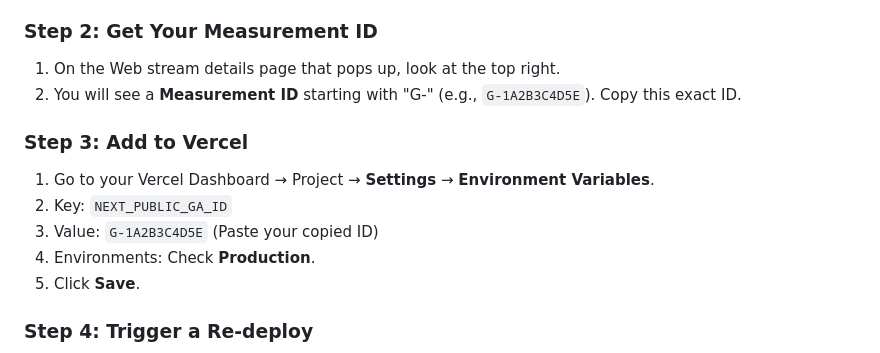
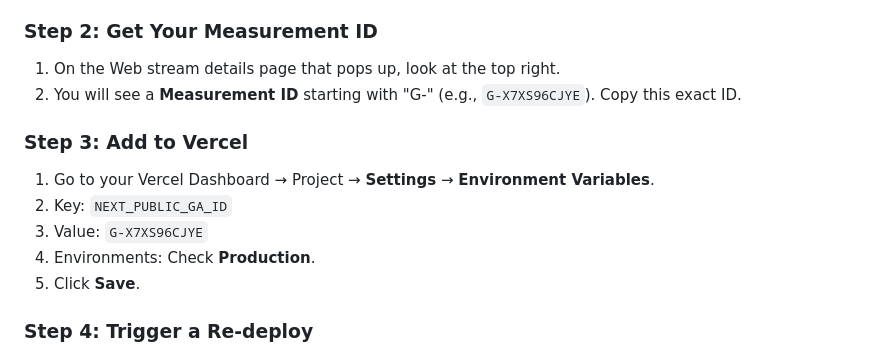
Before and after one commit to aj-codespy/getPlaced, a Markdown page: DeploymentPlan.md, the part around the change. Drawn GitHub-style.

Commit message:
feat/analytics: add official GA tag to local env and update deployment guide

```diff
--- a/DeploymentPlan.md
+++ b/DeploymentPlan.md
@@ -272,13 +272,13 @@ All the tracking code is already injected into the application layout. You just
 ### Step 2: Get Your Measurement ID
 
 1. On the Web stream details page that pops up, look at the top right.
-2. You will see a **Measurement ID** starting with "G-" (e.g., `G-1A2B3C4D5E`). Copy this exact ID.
+2. You will see a **Measurement ID** starting with "G-" (e.g., `G-X7XS96CJYE`). Copy this exact ID.
 
 ### Step 3: Add to Vercel
 
 1. Go to your Vercel Dashboard → Project → **Settings** → **Environment Variables**.
 2. Key: `NEXT_PUBLIC_GA_ID`
-3. Value: `G-1A2B3C4D5E` (Paste your copied ID)
+3. Value: `G-X7XS96CJYE`
 4. Environments: Check **Production**.
 5. Click **Save**.
 
```
